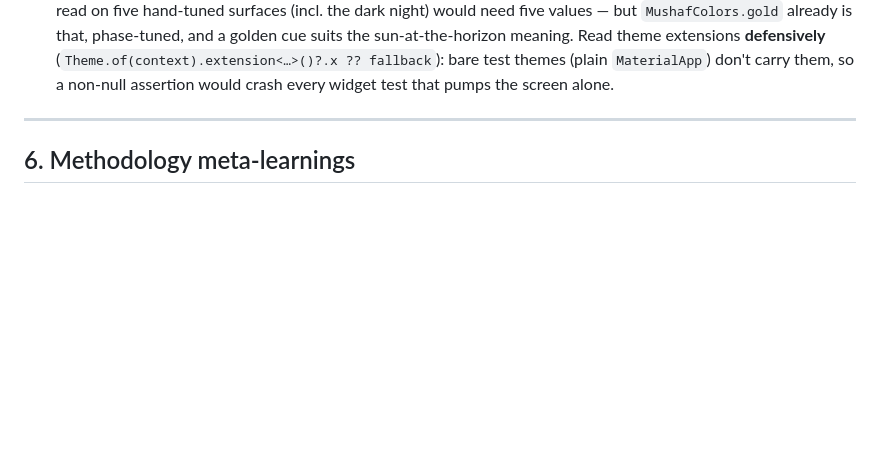
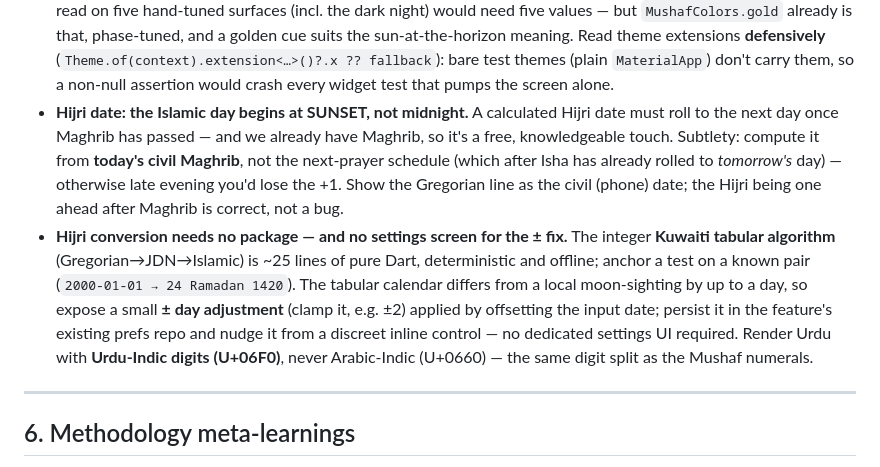
Before and after one commit to mdarif/alquran-app, a Markdown page: LEARNINGS.md, the part around the change. Rendered like a GitHub page; blank space fills up the shorter version.

Commit message:
LEARNINGS: Hijri date — sunset rollover, tabular algorithm, ± sighting fix

```diff
--- a/LEARNINGS.md
+++ b/LEARNINGS.md
@@ -662,6 +662,22 @@ green `CircleAvatar` badge is `ayah_tile`, the ornate rosette is the KFGQPC text
   Read theme extensions **defensively** (`Theme.of(context).extension<…>()?.x ??
   fallback`): bare test themes (plain `MaterialApp`) don't carry them, so a
   non-null assertion would crash every widget test that pumps the screen alone.
+- **Hijri date: the Islamic day begins at SUNSET, not midnight.** A calculated
+  Hijri date must roll to the next day once Maghrib has passed — and we already
+  have Maghrib, so it's a free, knowledgeable touch. Subtlety: compute it from
+  **today's civil Maghrib**, not the next-prayer schedule (which after Isha has
+  already rolled to *tomorrow's* day) — otherwise late evening you'd lose the
+  +1. Show the Gregorian line as the civil (phone) date; the Hijri being one
+  ahead after Maghrib is correct, not a bug.
+- **Hijri conversion needs no package — and no settings screen for the ± fix.**
+  The integer **Kuwaiti tabular algorithm** (Gregorian→JDN→Islamic) is ~25 lines
+  of pure Dart, deterministic and offline; anchor a test on a known pair
+  (`2000-01-01 → 24 Ramadan 1420`). The tabular calendar differs from a local
+  moon-sighting by up to a day, so expose a small **± day adjustment** (clamp it,
+  e.g. ±2) applied by offsetting the input date; persist it in the feature's
+  existing prefs repo and nudge it from a discreet inline control — no dedicated
+  settings UI required. Render Urdu with **Urdu-Indic digits (U+06F0)**, never
+  Arabic-Indic (U+0660) — the same digit split as the Mushaf numerals.
 
 ---
 
```
